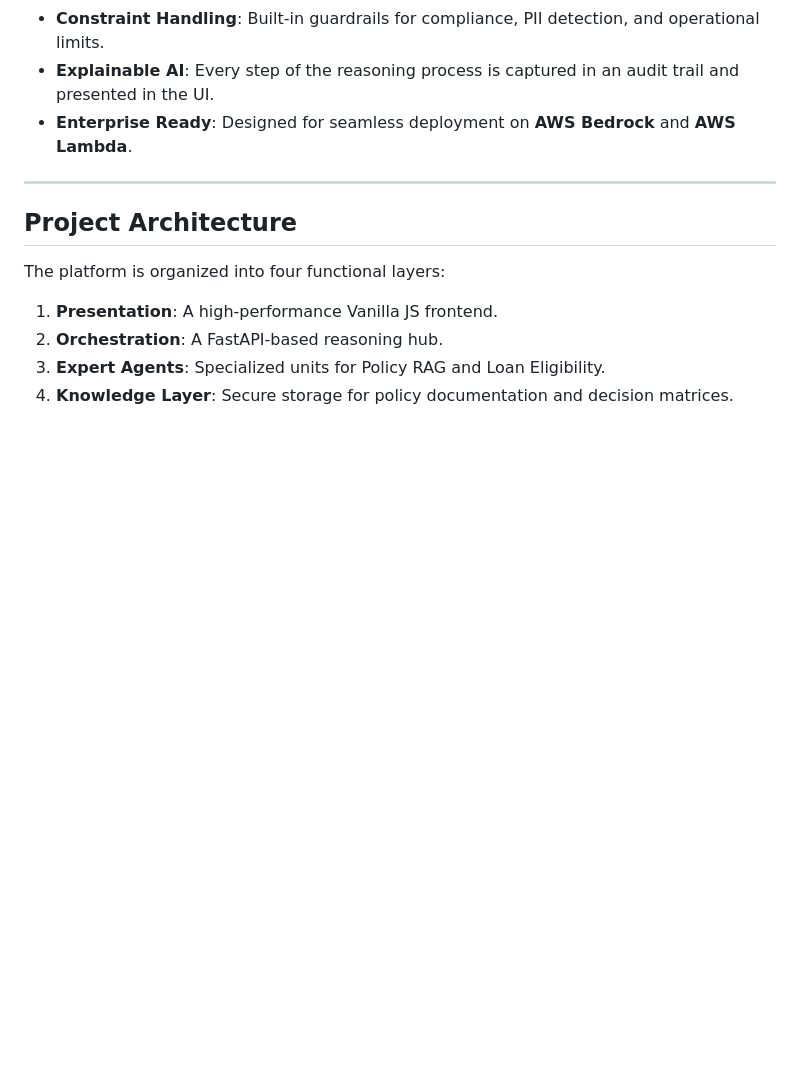
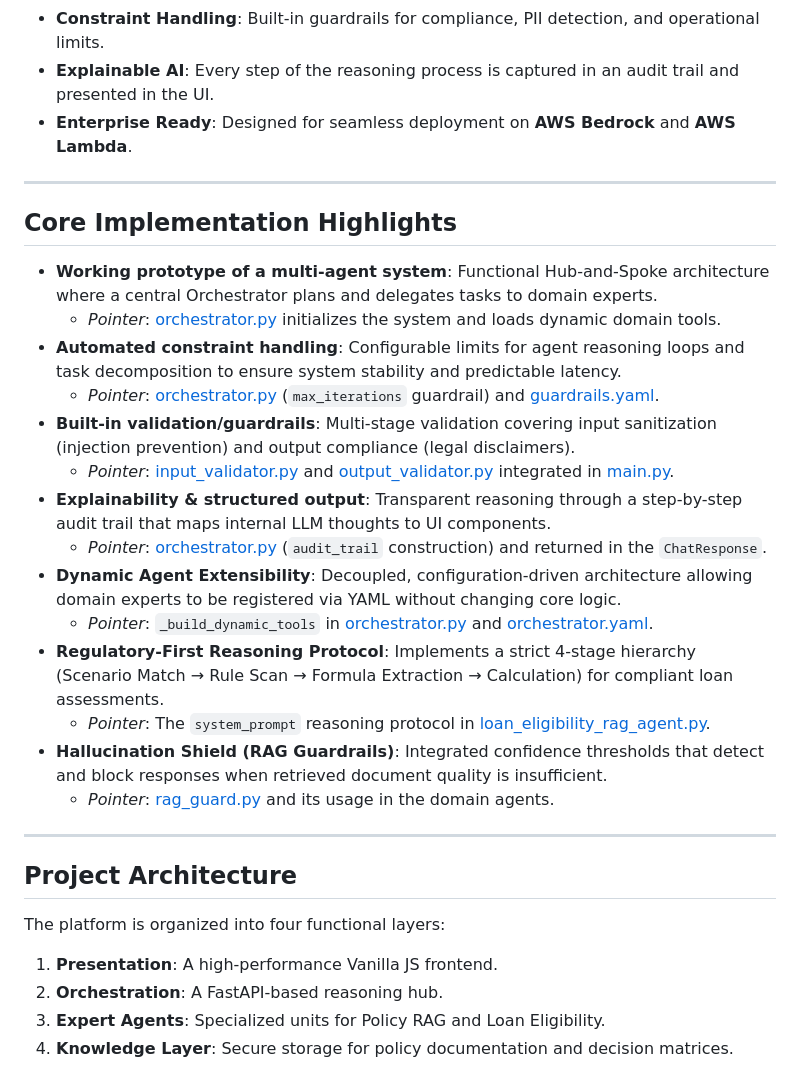
Before and after one commit to shreyash1507/assignment_banking_agent, a Markdown page: README.md, the part around the change. Drawn GitHub-style; blank space fills up the shorter version.

Commit message:
changes_updated

```diff
--- a/README.md
+++ b/README.md
@@ -11,6 +11,25 @@ A sophisticated multi-agent AI system designed for the banking industry. This pl
 - **Constraint Handling**: Built-in guardrails for compliance, PII detection, and operational limits.
 - **Explainable AI**: Every step of the reasoning process is captured in an audit trail and presented in the UI.
 - **Enterprise Ready**: Designed for seamless deployment on **AWS Bedrock** and **AWS Lambda**.
+
+---
+
+## Core Implementation Highlights
+
+- **Working prototype of a multi-agent system**: Functional Hub-and-Spoke architecture where a central Orchestrator plans and delegates tasks to domain experts.
+  - *Pointer*: [orchestrator.py](Backend/banking_agents/agents/reusable/orchestrator.py) initializes the system and loads dynamic domain tools.
+- **Automated constraint handling**: Configurable limits for agent reasoning loops and task decomposition to ensure system stability and predictable latency.
+  - *Pointer*: [orchestrator.py](Backend/banking_agents/agents/reusable/orchestrator.py#L234) (`max_iterations` guardrail) and [guardrails.yaml](Backend/banking_agents/config/guardrails.yaml).
+- **Built-in validation/guardrails**: Multi-stage validation covering input sanitization (injection prevention) and output compliance (legal disclaimers).
+  - *Pointer*: [input_validator.py](Backend/banking_agents/guardrails/input_validator.py) and [output_validator.py](Backend/banking_agents/guardrails/output_validator.py) integrated in [main.py](Backend/banking_agents/main.py#L75).
+- **Explainability & structured output**: Transparent reasoning through a step-by-step audit trail that maps internal LLM thoughts to UI components.
+  - *Pointer*: [orchestrator.py](Backend/banking_agents/agents/reusable/orchestrator.py#L239) (`audit_trail` construction) and returned in the `ChatResponse`.
+- **Dynamic Agent Extensibility**: Decoupled, configuration-driven architecture allowing domain experts to be registered via YAML without changing core logic.
+  - *Pointer*: `_build_dynamic_tools` in [orchestrator.py](Backend/banking_agents/agents/reusable/orchestrator.py) and [orchestrator.yaml](Backend/banking_agents/config/orchestrator.yaml).
+- **Regulatory-First Reasoning Protocol**: Implements a strict 4-stage hierarchy (Scenario Match → Rule Scan → Formula Extraction → Calculation) for compliant loan assessments.
+  - *Pointer*: The `system_prompt` reasoning protocol in [loan_eligibility_rag_agent.py](Backend/banking_agents/agents/domain/loan_eligibility_rag_agent.py#L104).
+- **Hallucination Shield (RAG Guardrails)**: Integrated confidence thresholds that detect and block responses when retrieved document quality is insufficient.
+  - *Pointer*: [rag_guard.py](Backend/banking_agents/guardrails/rag_guard.py) and its usage in the domain agents.
 
 ---
 
```
